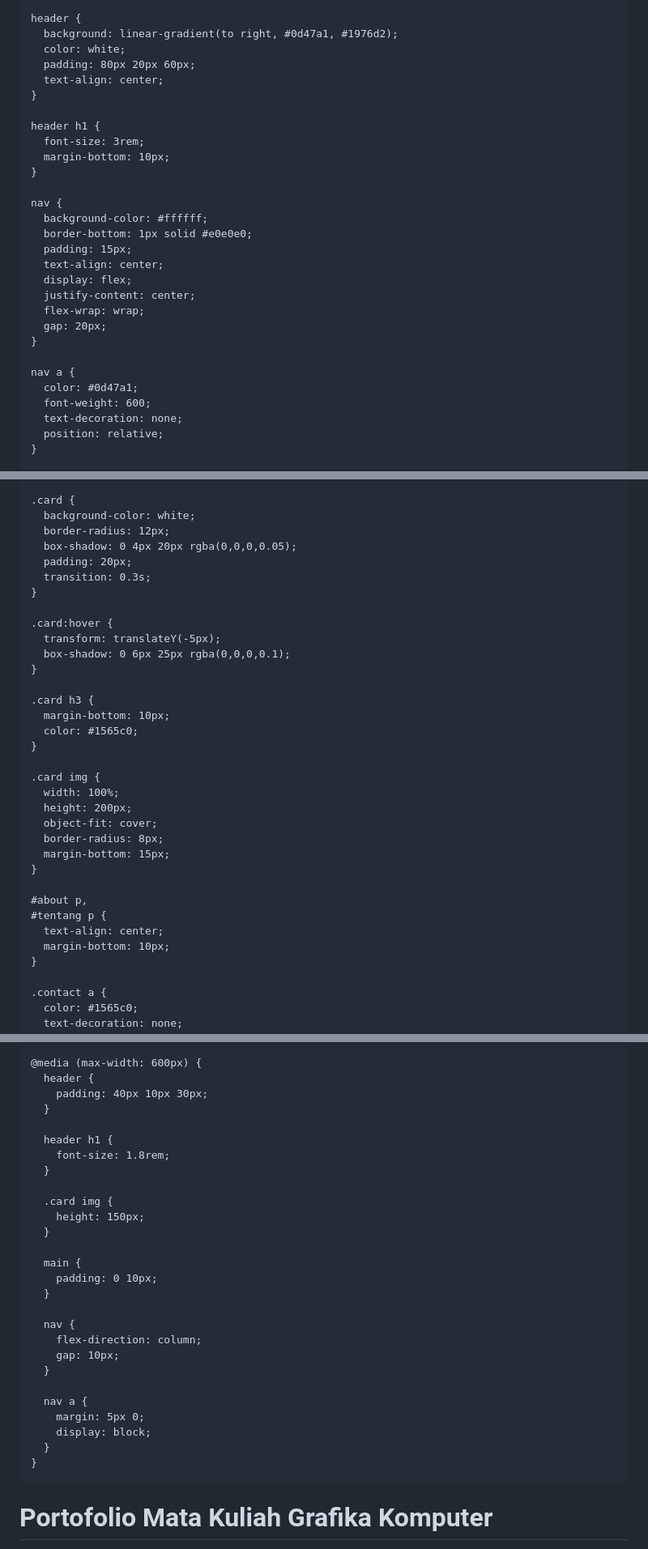
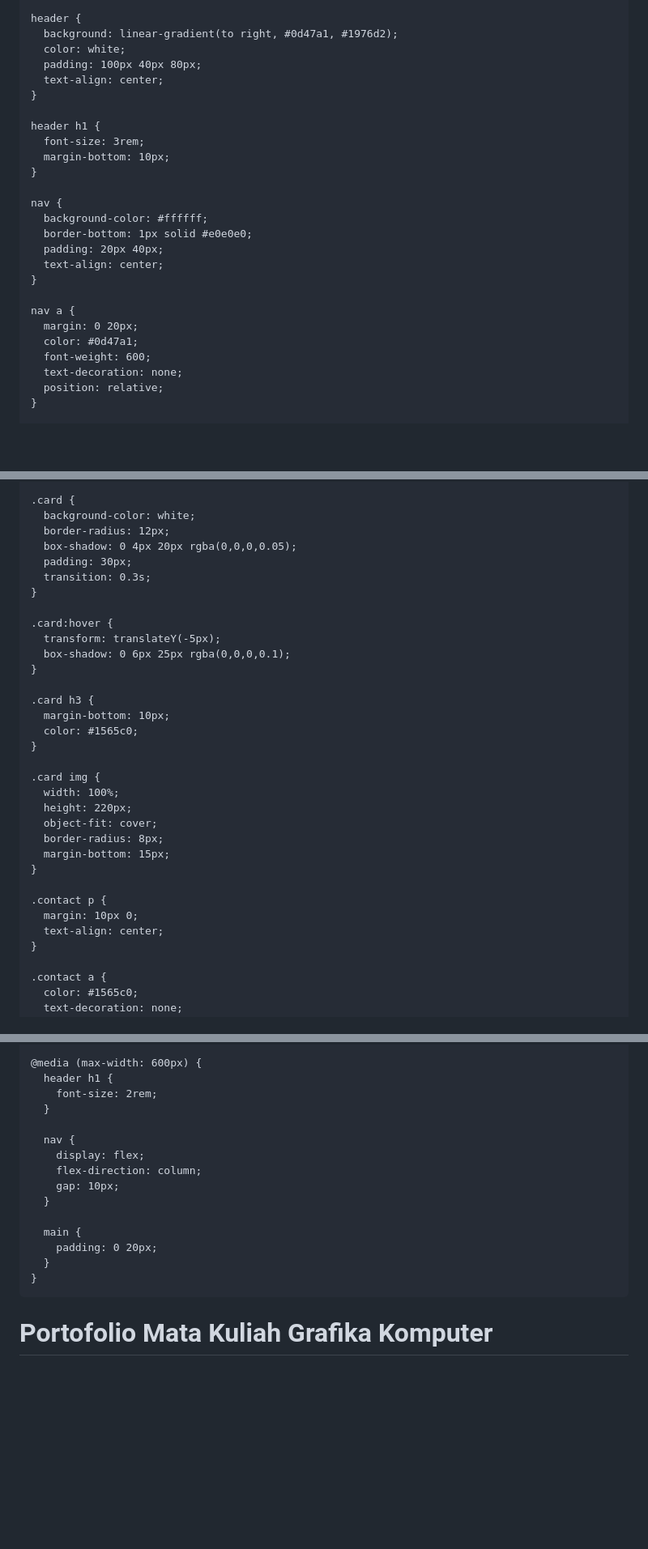
Before and after one commit to RaehanHQ/2413025033, a Markdown page: README.md, 3 parts joined by grey strips. Shown: that part at 81% size. Rendered like a GitHub page; blank space fills up the shorter version.

```diff
--- a/README.md
+++ b/README.md
@@ -22,7 +22,7 @@
     header {
       background: linear-gradient(to right, #0d47a1, #1976d2);
       color: white;
-      padding: 80px 20px 60px;
+      padding: 100px 40px 80px;
       text-align: center;
     }
 
@@ -34,15 +34,12 @@
     nav {
       background-color: #ffffff;
       border-bottom: 1px solid #e0e0e0;
-      padding: 15px;
+      padding: 20px 40px;
       text-align: center;
-      display: flex;
-      justify-content: center;
-      flex-wrap: wrap;
-      gap: 20px;
     }
 
     nav a {
+      margin: 0 20px;
       color: #0d47a1;
       font-weight: 600;
       text-decoration: none;
@@ -91,7 +88,7 @@
       background-color: white;
       border-radius: 12px;
       box-shadow: 0 4px 20px rgba(0,0,0,0.05);
-      padding: 20px;
+      padding: 30px;
       transition: 0.3s;
     }
 
@@ -107,16 +104,15 @@
 
     .card img {
       width: 100%;
-      height: 200px;
+      height: 220px;
       object-fit: cover;
       border-radius: 8px;
       margin-bottom: 15px;
     }
 
-    #about p,
-    #tentang p {
+    .contact p {
+      margin: 10px 0;
       text-align: center;
-      margin-bottom: 10px;
     }
 
     .contact a {
@@ -163,36 +159,23 @@
     }
 
     @media (max-width: 600px) {
-      header {
-        padding: 40px 10px 30px;
-      }
-
       header h1 {
-        font-size: 1.8rem;
-      }
-
-      .card img {
-        height: 150px;
-      }
-
-      main {
-        padding: 0 10px;
+        font-size: 2rem;
       }
 
       nav {
+        display: flex;
         flex-direction: column;
         gap: 10px;
       }
 
-      nav a {
-        margin: 5px 0;
-        display: block;
+      main {
+        padding: 0 20px;
       }
     }
   </style>
 </head>
 <body>
-
   <header>
     <h1>Portofolio Mata Kuliah Grafika Komputer</h1>
   </header>
```
Also changed, not shown: other parts of README.md (+17 -11 lines).
